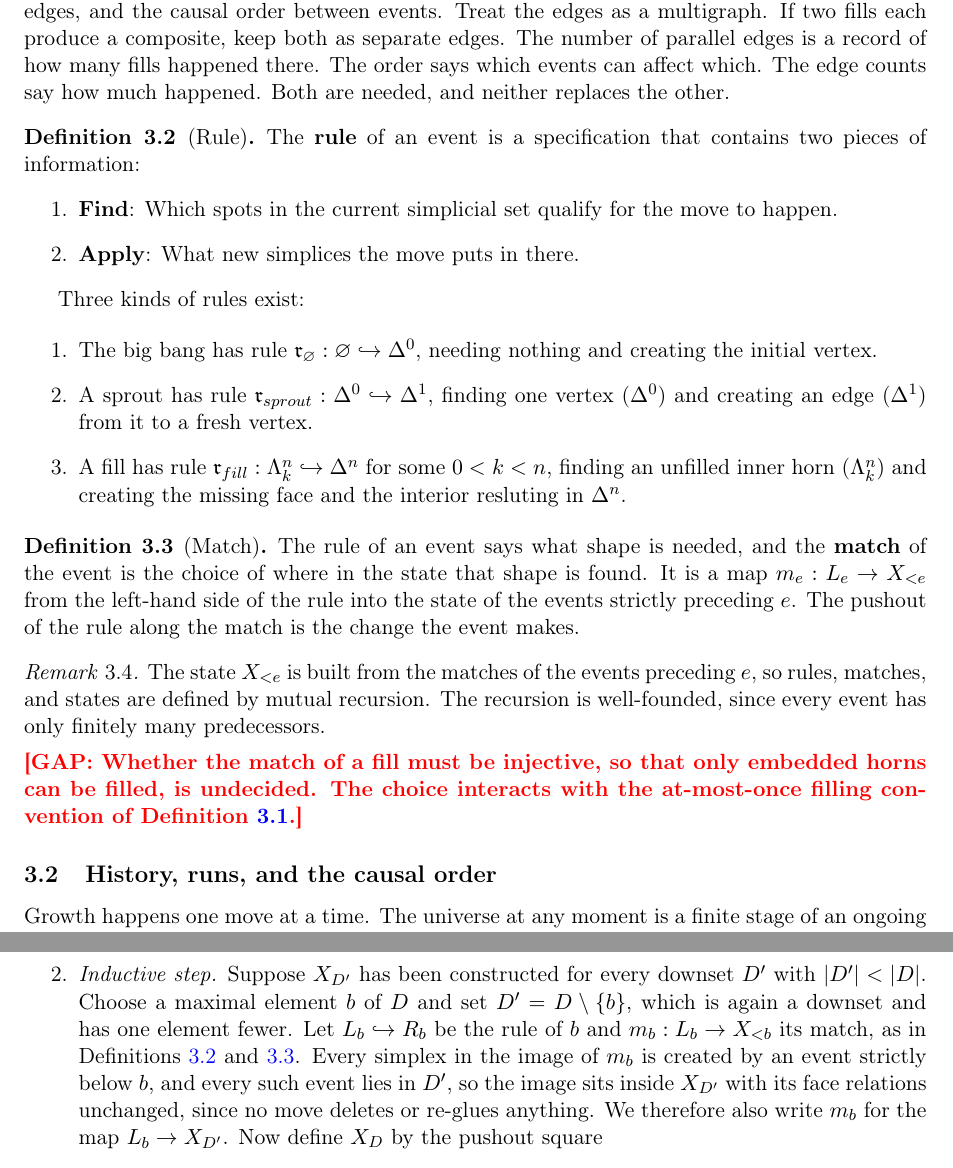
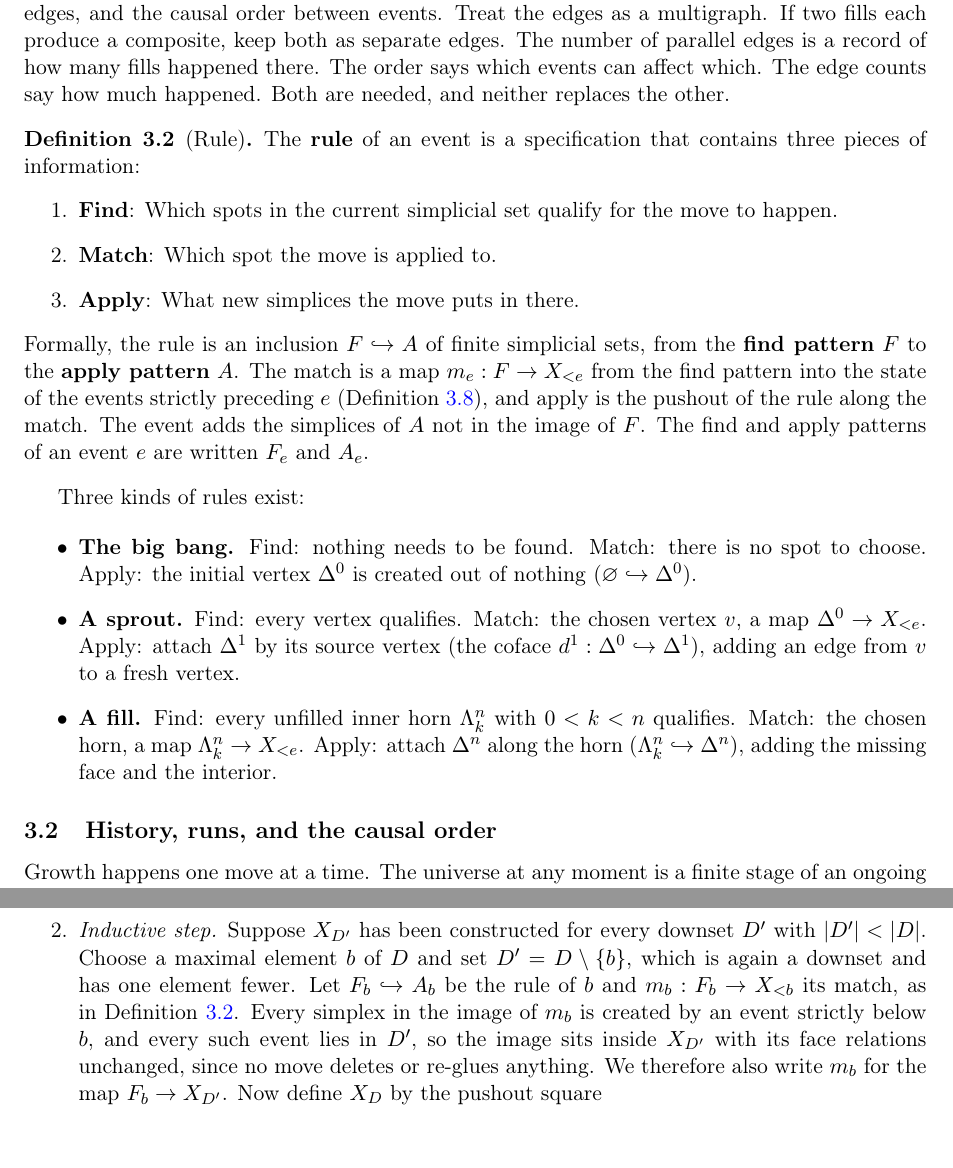
Before and after one commit to ixaxaar/spacetime, a LaTeX paper (main.tex, which reads src/methodology.tex): two parts of pages 5 and 9 of 11, joined at a grey line, cut so that both start at the same text. Compiled offline with pdfLaTeX.

Commit message:
remove match and rewrite rule

```diff
--- a/src/methodology.tex
+++ b/src/methodology.tex
@@ -82,34 +82,34 @@ Both are needed, and neither replaces the other.
 
 \begin{definition}[Rule]
 \label{def:rule}
-The \textbf{rule} of an event is a specification that contains two pieces of information:
+The \textbf{rule} of an event is a specification that contains three pieces of information:
 \begin{enumerate}
   \item \textbf{Find}: Which spots in the current simplicial set qualify for the move to happen.
+  \item \textbf{Match}: Which spot the move is applied to.
   \item \textbf{Apply}: What new simplices the move puts in there.
 \end{enumerate}
+Formally, the rule is an inclusion $F \hookrightarrow A$ of finite simplicial sets, from the \textbf{find pattern} $F$ to the \textbf{apply pattern} $A$.
+The match is a map $m_e : F \to X_{<e}$ from the find pattern into the state of the events strictly preceding $e$ (Definition~\ref{def:state}), and apply is the pushout of the rule along the match.
+The event adds the simplices of $A$ not in the image of $F$.
+The find and apply patterns of an event $e$ are written $F_e$ and $A_e$.
 \end{definition}
 
 Three kinds of rules exist:
 
-\begin{enumerate}
-  \item The big bang has rule $\mathfrak{r}_\varnothing : \varnothing \hookrightarrow \Delta^0$, needing nothing and creating the initial vertex.
-  \item A sprout has rule $\mathfrak{r}_{sprout} : \Delta^0 \hookrightarrow \Delta^1$, finding one vertex ($\Delta^0$) and creating an edge ($\Delta^1$) from it to a fresh vertex.
-  \item A fill has rule $\mathfrak{r}_{fill} : \Lambda^n_k \hookrightarrow \Delta^n$ for some $0 < k < n$, finding an unfilled inner horn ($\Lambda^n_k$) and creating the missing face and the interior resluting in $\Delta^n$.
-\end{enumerate}
-
-\begin{definition}[Match]
-\label{def:match}
-The rule of an event says what shape is needed, and the \textbf{match} of the event is the choice of where in the state that shape is found.
-It is a map $m_e : L_e \to X_{<e}$ from the left-hand side of the rule into the state of the events strictly preceding $e$.
-The pushout of the rule along the match is the change the event makes.
-\end{definition}
-
-\begin{remark}
-The state $X_{<e}$ is built from the matches of the events preceding $e$, so rules, matches, and states are defined by mutual recursion.
-The recursion is well-founded, since every event has only finitely many predecessors.
-\end{remark}
-
-\gap{Whether the match of a fill must be injective, so that only embedded horns can be filled, is undecided. The choice interacts with the at-most-once filling convention of Definition~\ref{def:moves}.}
+\begin{itemize}
+  \item \textbf{The big bang.}
+    Find: nothing needs to be found.
+    Match: there is no spot to choose.
+    Apply: the initial vertex $\Delta^0$ is created out of nothing ($\varnothing \hookrightarrow \Delta^0$).
+  \item \textbf{A sprout.}
+    Find: every vertex qualifies.
+    Match: the chosen vertex $v$, a map $\Delta^0 \to X_{<e}$.
+    Apply: attach $\Delta^1$ by its source vertex (the coface $d^1 : \Delta^0 \hookrightarrow \Delta^1$), adding an edge from $v$ to a fresh vertex.
+  \item \textbf{A fill.}
+    Find: every unfilled inner horn $\Lambda^n_k$ with $0 < k < n$ qualifies.
+    Match: the chosen horn, a map $\Lambda^n_k \to X_{<e}$.
+    Apply: attach $\Delta^n$ along the horn ($\Lambda^n_k \hookrightarrow \Delta^n$), adding the missing face and the interior.
+\end{itemize}
 
 \subsection{History, runs, and the causal order}
 
@@ -257,9 +257,9 @@ The induction is an algorithm that removes one event per step.
   \item \emph{Inductive step.}
         Suppose $X_{D'}$ has been constructed for every downset $D'$ with $|D'| < |D|$.
         Choose a maximal element $b$ of $D$ and set $D' = D \setminus \{b\}$, which is again a downset and has one element fewer.
-        Let $L_b \hookrightarrow R_b$ be the rule of $b$ and $m_b : L_b \to X_{<b}$ its match, as in Definitions~\ref{def:rule} and~\ref{def:match}.
+        Let $F_b \hookrightarrow A_b$ be the rule of $b$ and $m_b : F_b \to X_{<b}$ its match, as in Definition~\ref{def:rule}.
         Every simplex in the image of $m_b$ is created by an event strictly below $b$, and every such event lies in $D'$, so the image sits inside $X_{D'}$ with its face relations unchanged, since no move deletes or re-glues anything.
-        We therefore also write $m_b$ for the map $L_b \to X_{D'}$.
+        We therefore also write $m_b$ for the map $F_b \to X_{D'}$.
         Now define $X_D$ by the pushout square
         \[
         \begin{tikzcd}
```
Also changed, not shown: main.pdf, src/methodology.tex (12 more changed lines).
